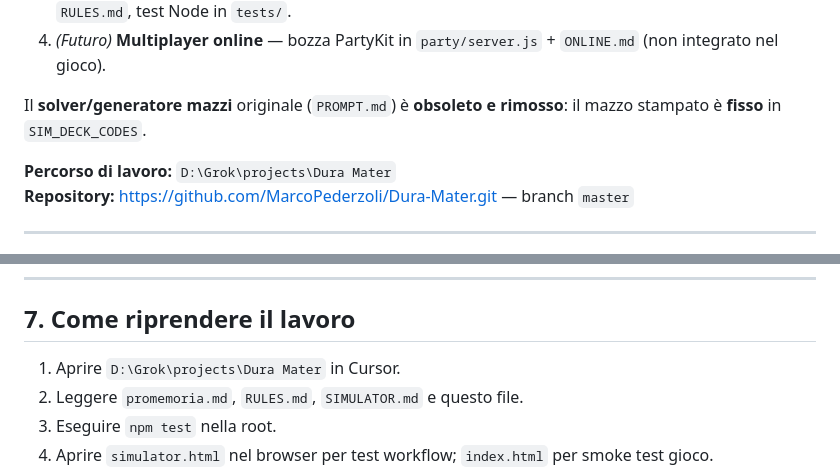
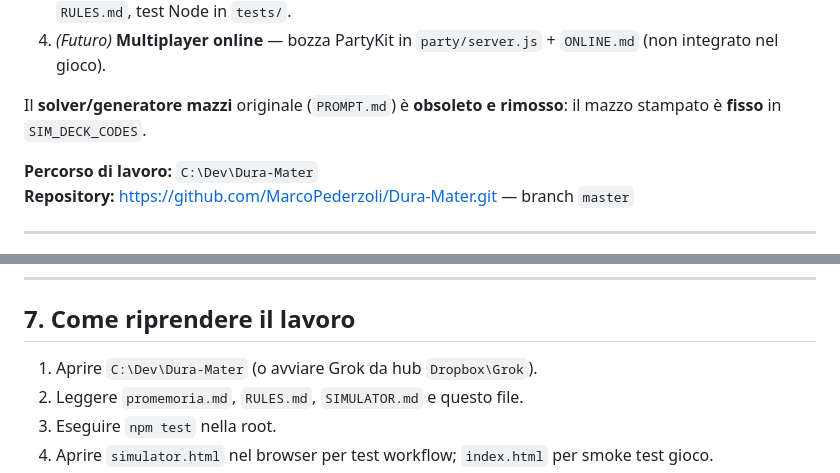
Before and after one commit to MarcoPederzoli/Dura-Mater, a Markdown page: PROJECT_RECOVERY_SUMMARY.md, 2 parts joined by grey strips. Drawn GitHub-style.

```diff
--- a/PROJECT_RECOVERY_SUMMARY.md
+++ b/PROJECT_RECOVERY_SUMMARY.md
@@ -17,7 +17,7 @@ Il repository è una **SPA statica** (nessuna build obbligatoria) che serve a:
 
 Il **solver/generatore mazzi** originale (`PROMPT.md`) è **obsoleto e rimosso**: il mazzo stampato è **fisso** in `SIM_DECK_CODES`.
 
-**Percorso di lavoro:** `D:\Grok\projects\Dura Mater`
+**Percorso di lavoro:** `C:\Dev\Dura-Mater`
 **Repository:** https://github.com/MarcoPederzoli/Dura-Mater.git — branch `master`
 
 ---
@@ -192,7 +192,7 @@ Dura Mater/
 
 ## 7. Come riprendere il lavoro
 
-1. Aprire `D:\Grok\projects\Dura Mater` in Cursor.
+1. Aprire `C:\Dev\Dura-Mater` (o avviare Grok da hub `Dropbox\Grok`).
 2. Leggere `promemoria.md`, `RULES.md`, `SIMULATOR.md` e questo file.
 3. Eseguire `npm test` nella root.
 4. Aprire `simulator.html` nel browser per test workflow; `index.html` per smoke test gioco.
```
Also changed, not shown: SESSIONI.md (+6 -0 lines), promemoria.md (+4 -3 lines).
